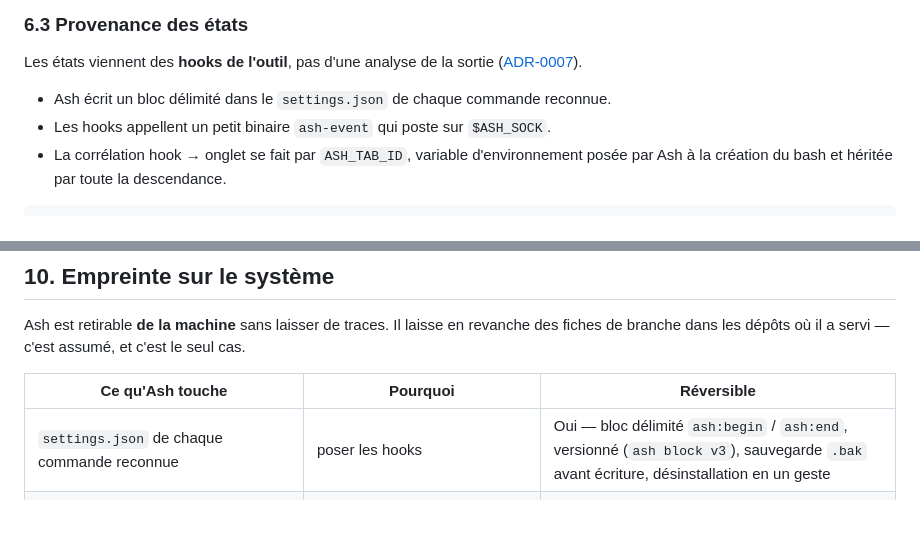
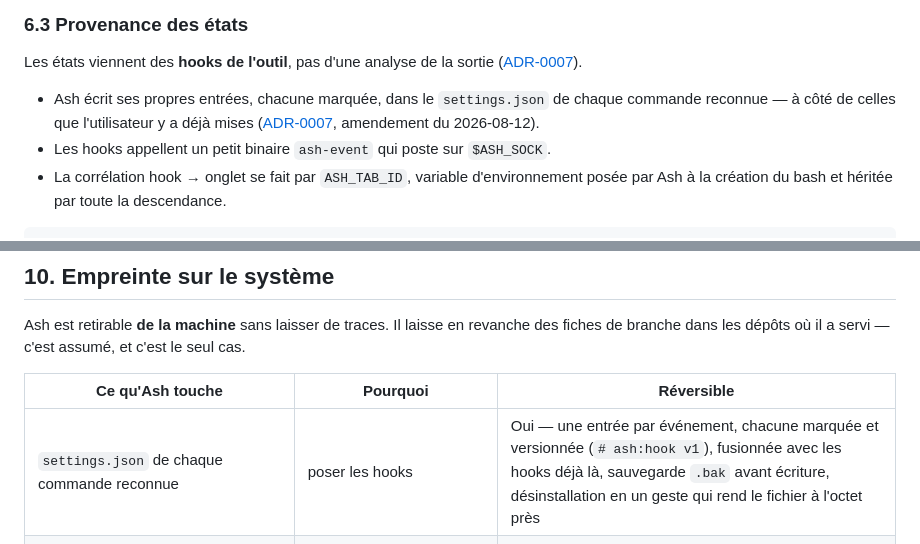
Before and after one commit to MathiasGenibrel/ash, a Markdown page: docs/spec.md, 2 parts joined by grey strips. Rendered like a GitHub page; blank space fills up the shorter version.

```diff
--- a/docs/spec.md
+++ b/docs/spec.md
@@ -349,7 +349,9 @@ l'utilisateur.
 Les états viennent des **hooks de l'outil**, pas d'une analyse de la sortie
 ([ADR-0007](./adr/0007-etats-par-hooks.md)).
 
-- Ash écrit un bloc délimité dans le `settings.json` de chaque commande reconnue.
+- Ash écrit ses propres entrées, chacune marquée, dans le `settings.json` de chaque
+  commande reconnue — à côté de celles que l'utilisateur y a déjà mises
+  ([ADR-0007](./adr/0007-etats-par-hooks.md), amendement du 2026-08-12).
 - Les hooks appellent un petit binaire `ash-event` qui poste sur `$ASH_SOCK`.
 - La corrélation hook → onglet se fait par `ASH_TAB_ID`, variable d'environnement
   posée par Ash à la création du bash et héritée par toute la descendance.
@@ -583,7 +585,7 @@ fiches de branche dans les dépôts où il a servi — c'est assumé, et c'est l
 
 | Ce qu'Ash touche | Pourquoi | Réversible |
 |---|---|---|
-| `settings.json` de chaque commande reconnue | poser les hooks | Oui — bloc délimité `ash:begin` / `ash:end`, versionné (`ash block v3`), sauvegarde `.bak` avant écriture, désinstallation en un geste |
+| `settings.json` de chaque commande reconnue | poser les hooks | Oui — une entrée par événement, chacune marquée et versionnée (`# ash:hook v1`), fusionnée avec les hooks déjà là, sauvegarde `.bak` avant écriture, désinstallation en un geste qui rend le fichier à l'octet près |
 | `<worktree>/.ash/worktree.md` | la fiche de branche, committée avec la branche | Oui — suppression du fichier, mais **elle est passée dans l'historique git** ([ADR-0013](./adr/0013-fiche-de-branche-dans-le-depot.md)) |
 | Environnement des bash qu'il crée | `ASH_TAB_ID`, `ASH_SOCK` | Oui — n'existe que dans les process enfants d'Ash |
 | `~/.ash/` | config, état, journal d'attribution | Oui — suppression du dossier |
```
Also changed, not shown: .claude/docs/testing.md (+1 -1 lines), docs/adr/0007-etats-par-hooks.md (+60 -3 lines).
